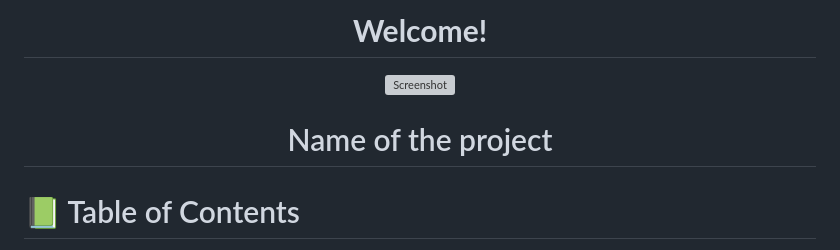
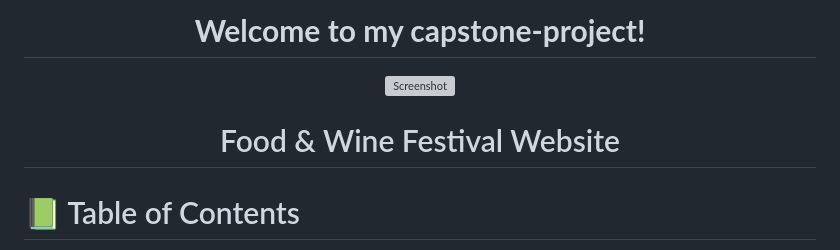
Before and after one commit to CVILLA09/MV-Capstone-Project, a Markdown page: README.md, the part around the change. Drawn GitHub-style; grey boxes are pictures that could not be loaded.

```diff
--- a/README.md
+++ b/README.md
@@ -2,7 +2,7 @@
 
 <div align="center">
 
-   <h1><b>Welcome!</b></h1>
+   <h1><b>Welcome to my capstone-project!</b></h1>
 
 </div>
 
@@ -10,7 +10,7 @@
 <div align="center">
   <img width="923" alt="Screenshot" src="https://github.com/CVILLA09/capstone-project/blob/feature-mobile-desktop/assets/mockup1.jpeg">
   <br/>
-<h1 align="center">Name of the project</h1>
+<h1 align="center">Food & Wine Festival Website</h1>
 </div>
 
 
```
